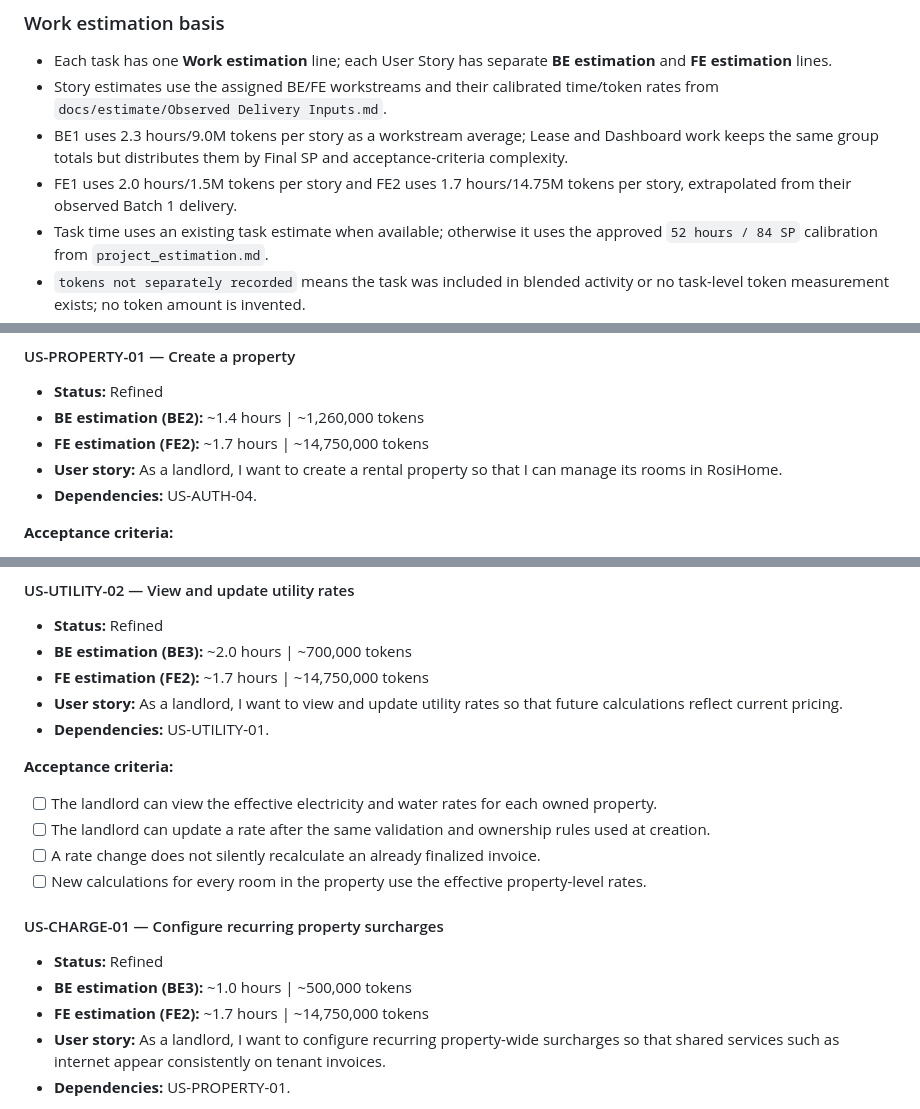
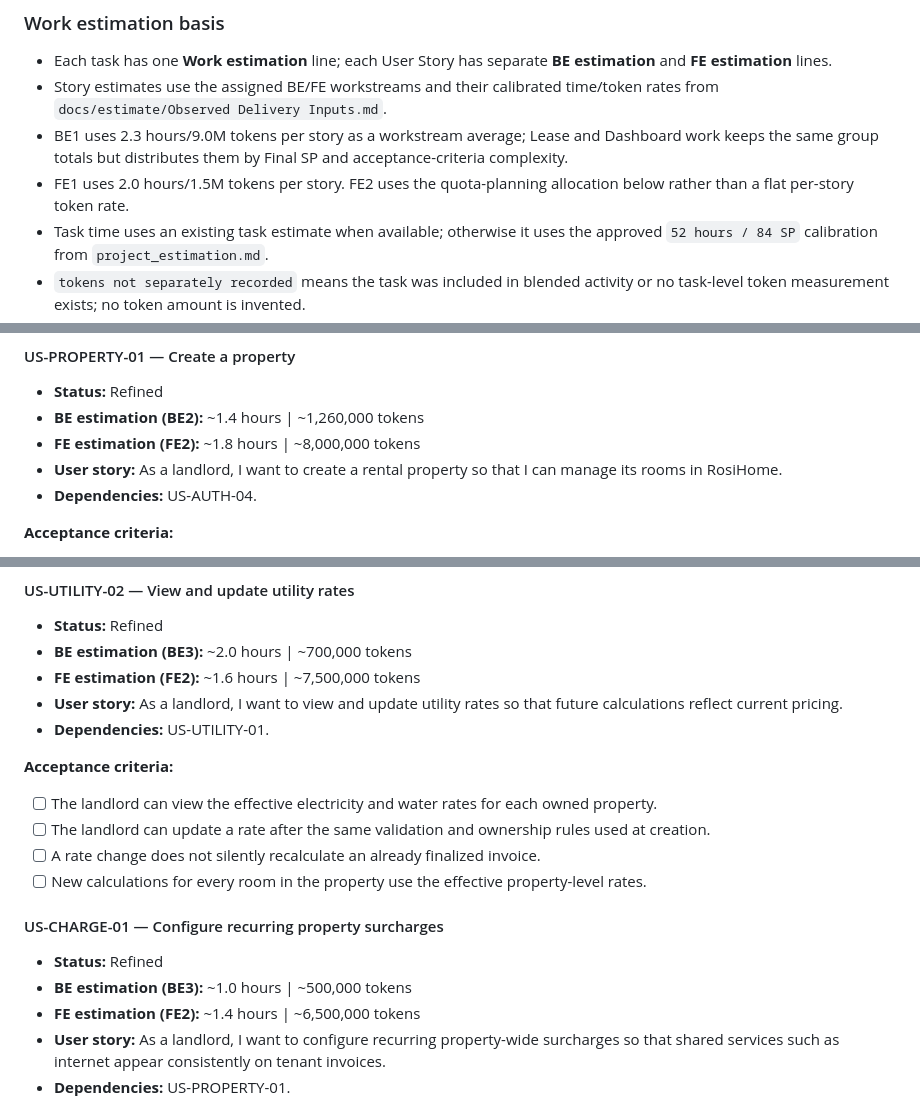
Before and after one commit to thanhdatttt/RoSi-Home, a Markdown page: docs/product_backlog_2.0.md, 3 parts joined by grey strips. Rendered like a GitHub page.

Commit message:
docs(backlog): add FE2 quota-based estimates
:wq
esc
:wq

```diff
--- a/docs/product_backlog_2.0.md
+++ b/docs/product_backlog_2.0.md
@@ -38,7 +38,7 @@ Every `Items` must satisfy all items below before its status moves to `Done`. It
 - Each task has one **Work estimation** line; each User Story has separate **BE estimation** and **FE estimation** lines.
 - Story estimates use the assigned BE/FE workstreams and their calibrated time/token rates from `docs/estimate/Observed Delivery Inputs.md`.
 - BE1 uses 2.3 hours/9.0M tokens per story as a workstream average; Lease and Dashboard work keeps the same group totals but distributes them by Final SP and acceptance-criteria complexity.
-- FE1 uses 2.0 hours/1.5M tokens per story and FE2 uses 1.7 hours/14.75M tokens per story, extrapolated from their observed Batch 1 delivery.
+- FE1 uses 2.0 hours/1.5M tokens per story. FE2 uses the quota-planning allocation below rather than a flat per-story token rate.
 - Task time uses an existing task estimate when available; otherwise it uses the approved `52 hours / 84 SP` calibration from `project_estimation.md`.
 - `tokens not separately recorded` means the task was included in blended activity or no task-level token measurement exists; no token amount is invented.
 - `session-history estimate` is an approximate planning value inferred from the document's size, calculation work, and repeated drafting/revision prompts; it is not measured token telemetry.
@@ -354,7 +354,7 @@ All documents remain concise, use consistent RosiHome terminology and scope, cit
 
 - **Status:** Refined
 - **BE estimation (BE2):** ~1.4 hours | ~1,260,000 tokens
-- **FE estimation (FE2):** ~1.7 hours | ~14,750,000 tokens
+- **FE estimation (FE2):** ~1.8 hours | ~8,000,000 tokens
 - **User story:** As a landlord, I want to create a rental property so that I can manage its rooms in RosiHome.
 - **Dependencies:** US-AUTH-04.
 
@@ -499,7 +499,7 @@ All documents remain concise, use consistent RosiHome terminology and scope, cit
 
 - **Status:** Refined
 - **BE estimation (BE3):** ~2.0 hours | ~700,000 tokens
-- **FE estimation (FE2):** ~1.7 hours | ~14,750,000 tokens
+- **FE estimation (FE2):** ~1.6 hours | ~7,500,000 tokens
 - **User story:** As a landlord, I want to view and update utility rates so that future calculations reflect current pricing.
 - **Dependencies:** US-UTILITY-01.
 
@@ -514,7 +514,7 @@ All documents remain concise, use consistent RosiHome terminology and scope, cit
 
 - **Status:** Refined
 - **BE estimation (BE3):** ~1.0 hours | ~500,000 tokens
-- **FE estimation (FE2):** ~1.7 hours | ~14,750,000 tokens
+- **FE estimation (FE2):** ~1.4 hours | ~6,500,000 tokens
 - **User story:** As a landlord, I want to configure recurring property-wide surcharges so that shared services such as internet appear consistently on tenant invoices.
 - **Dependencies:** US-PROPERTY-01.
 
```
Also changed, not shown: other parts of docs/product_backlog_2.0.md (+25 -25 lines).
